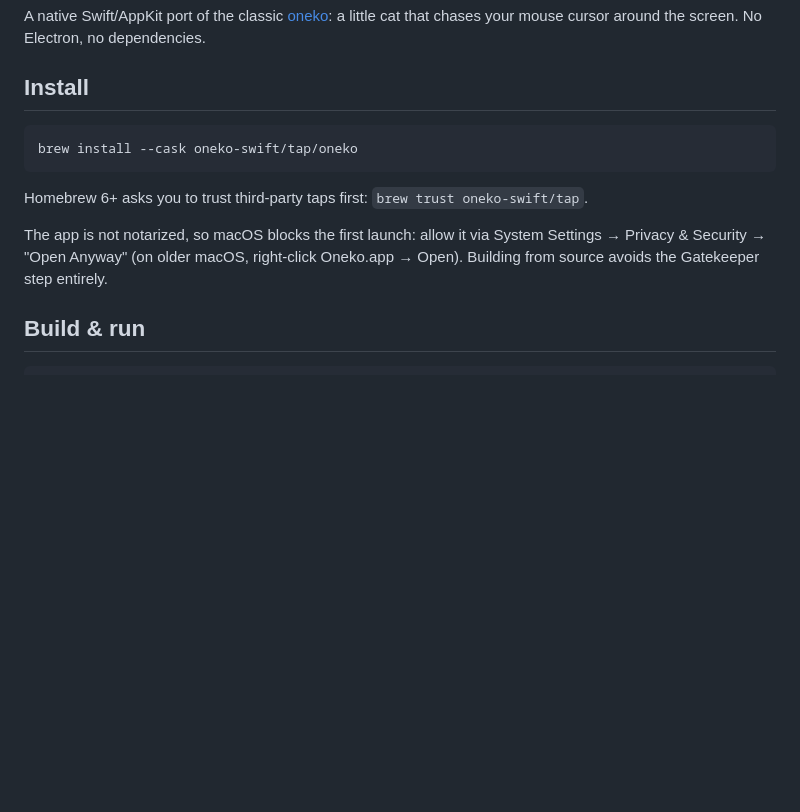
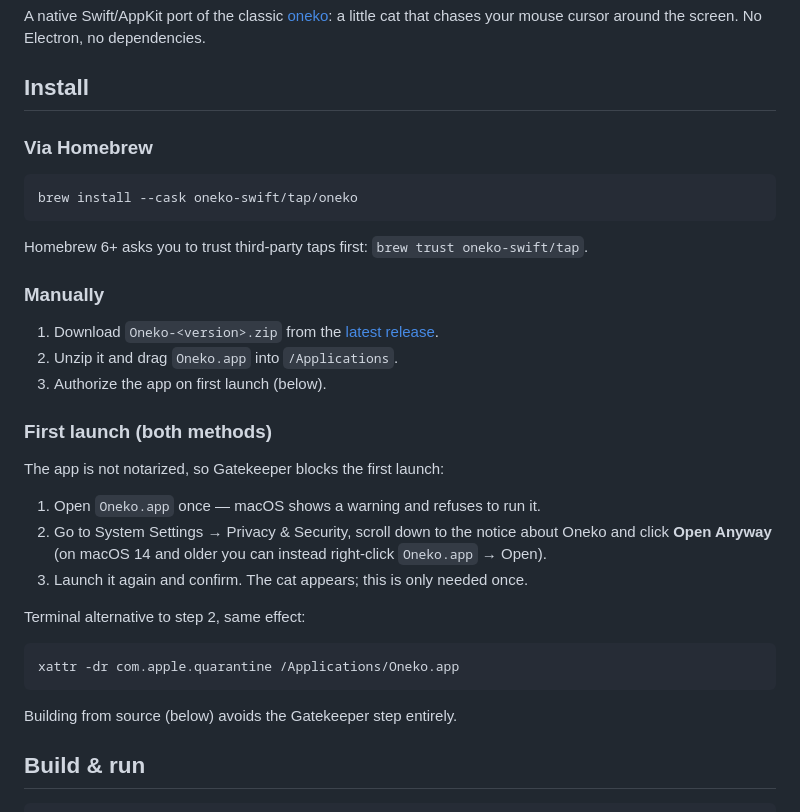
Before and after one commit to michaelwautier/oneko-swift, a Markdown page: README.md, the part around the change. Drawn GitHub-style; blank space fills up the shorter version.

Commit message:
docs(readme): split install into Homebrew and manual sections

````diff
--- a/README.md
+++ b/README.md
@@ -6,16 +6,38 @@ dependencies.
 
 ## Install
 
+### Via Homebrew
+
 ```sh
 brew install --cask oneko-swift/tap/oneko
 ```
 
 Homebrew 6+ asks you to trust third-party taps first: `brew trust oneko-swift/tap`.
 
-The app is not notarized, so macOS blocks the first launch: allow it via
-System Settings → Privacy & Security → "Open Anyway" (on older macOS,
-right-click Oneko.app → Open). Building from source avoids the Gatekeeper
-step entirely.
+### Manually
+
+1. Download `Oneko-<version>.zip` from the
+   [latest release](https://github.com/oneko-swift/oneko-swift/releases/latest).
+2. Unzip it and drag `Oneko.app` into `/Applications`.
+3. Authorize the app on first launch (below).
+
+### First launch (both methods)
+
+The app is not notarized, so Gatekeeper blocks the first launch:
+
+1. Open `Oneko.app` once — macOS shows a warning and refuses to run it.
+2. Go to System Settings → Privacy & Security, scroll down to the notice
+   about Oneko and click **Open Anyway** (on macOS 14 and older you can
+   instead right-click `Oneko.app` → Open).
+3. Launch it again and confirm. The cat appears; this is only needed once.
+
+Terminal alternative to step 2, same effect:
+
+```sh
+xattr -dr com.apple.quarantine /Applications/Oneko.app
+```
+
+Building from source (below) avoids the Gatekeeper step entirely.
 
 ## Build & run
 
````
